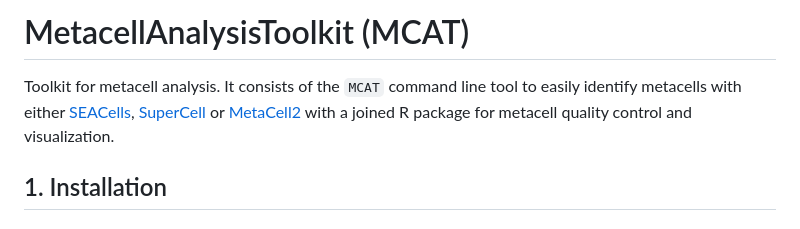
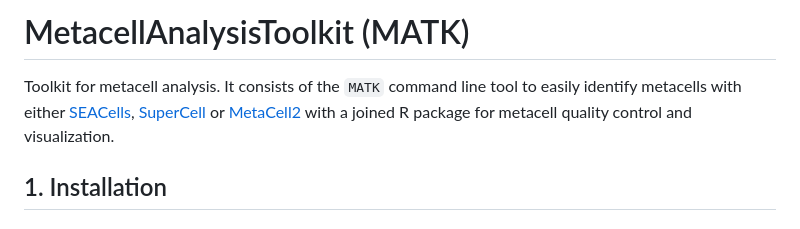
Before and after one commit to GfellerLab/MetacellAnalysisToolkit, a Markdown page: README.md, the part around the change printed below. Rendered like a GitHub page.

```diff
--- a/README.md
+++ b/README.md
@@ -1,6 +1,6 @@
-# MetacellAnalysisToolkit (MCAT)
+# MetacellAnalysisToolkit (MATK)
 
-Toolkit for metacell analysis. It consists of the `MCAT` command line tool to easily identify metacells with either [SEACells](https://github.com/dpeerlab/SEACells), [SuperCell](https://github.com/GfellerLab/SuperCell) or [MetaCell2](https://github.com/tanaylab/metacells/tree/master) with a joined R package for metacell quality control and visualization.
+Toolkit for metacell analysis. It consists of the `MATK` command line tool to easily identify metacells with either [SEACells](https://github.com/dpeerlab/SEACells), [SuperCell](https://github.com/GfellerLab/SuperCell) or [MetaCell2](https://github.com/tanaylab/metacells/tree/master) with a joined R package for metacell quality control and visualization.
 
 ## 1. Installation
 
```
Also changed, not shown: other parts of README.md (+9 -9 lines).
